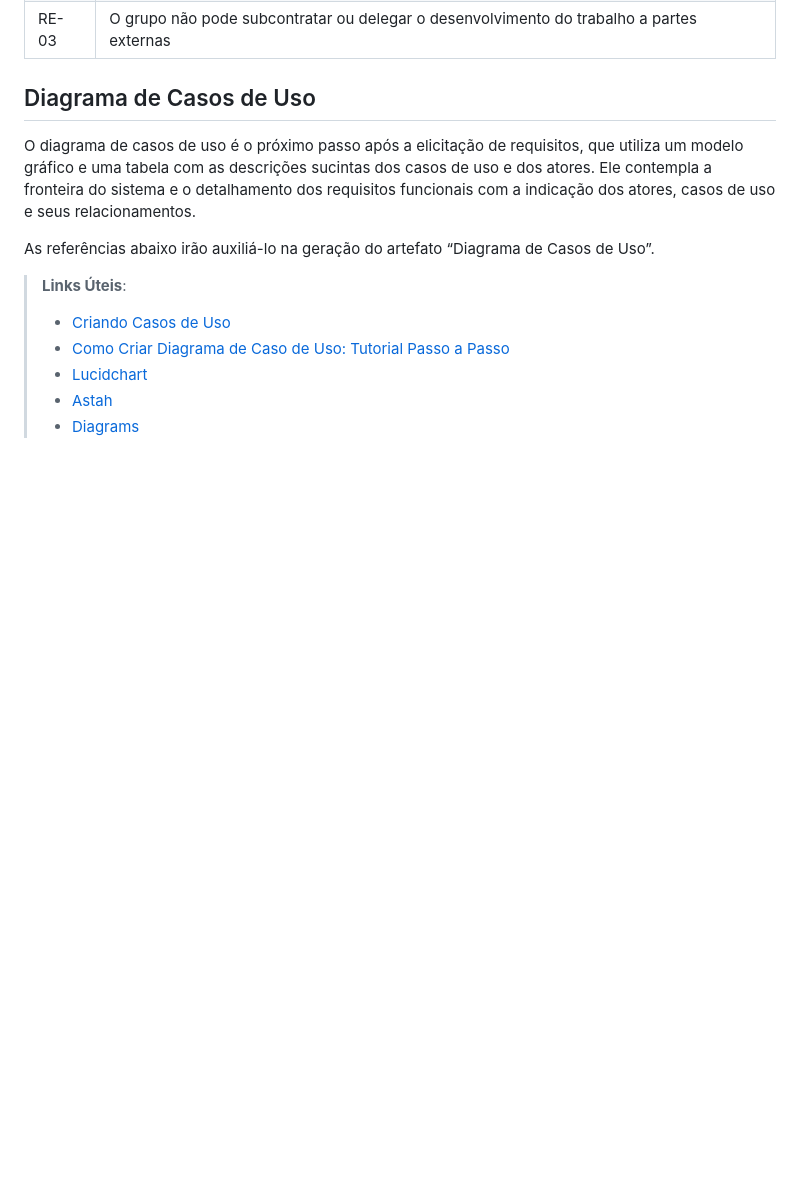
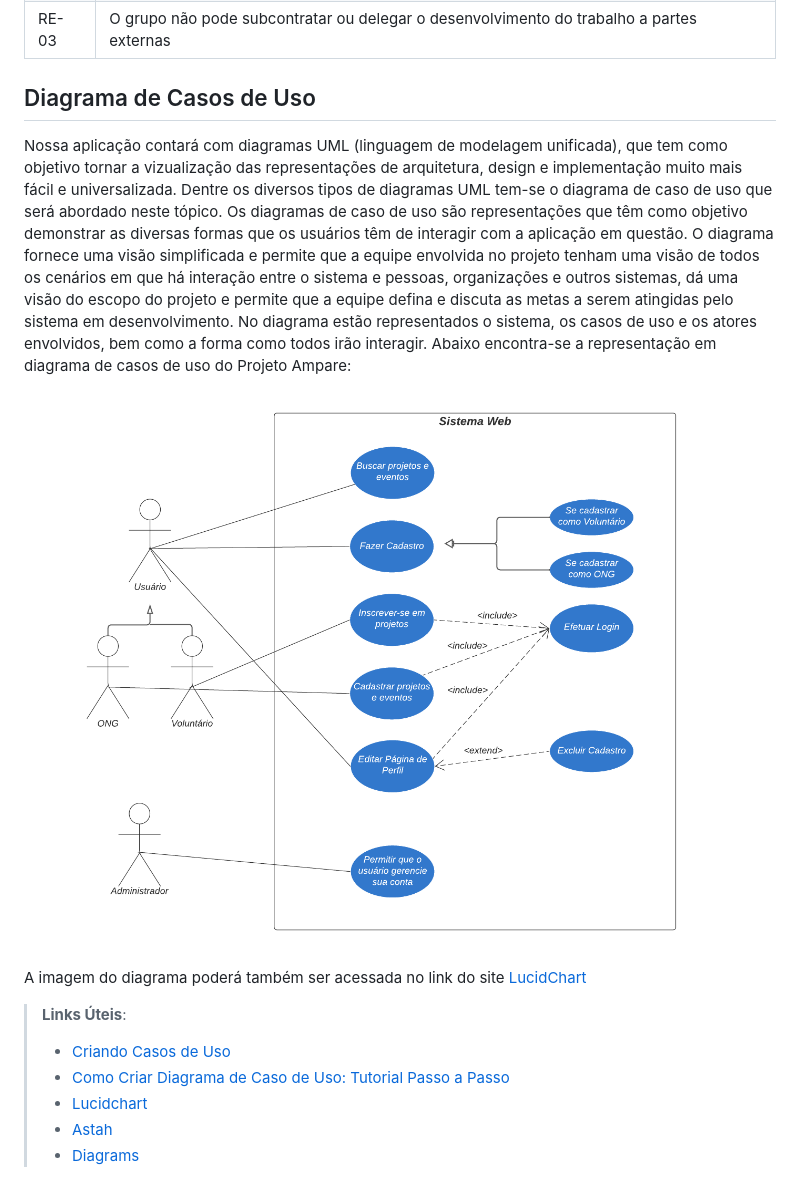
Before and after one commit to ICEI-PUC-Minas-PMV-SInt/pmv-sint-2023-2-e3-proj-back-t1-projeto-ampare, a Markdown page: docs/02-Especificação do Projeto.md, the part around the change. Drawn GitHub-style; pictures changed too: docs/img/casos_de_uso.png (added); blank space fills up the shorter version.

Commit message:
Adição de diagrama de casos de uso com alterações

```diff
--- a/docs/02-Especificação do Projeto.md
+++ b/docs/02-Especificação do Projeto.md
@@ -91,9 +91,14 @@ O projeto está restrito pelos itens apresentados na tabela a seguir.
 
 ## Diagrama de Casos de Uso
 
-O diagrama de casos de uso é o próximo passo após a elicitação de requisitos, que utiliza um modelo gráfico e uma tabela com as descrições sucintas dos casos de uso e dos atores. Ele contempla a fronteira do sistema e o detalhamento dos requisitos funcionais com a indicação dos atores, casos de uso e seus relacionamentos.
+Nossa aplicação contará com diagramas UML (linguagem de modelagem unificada), que tem como objetivo tornar a vizualização das representações de arquitetura, design e implementação muito mais fácil e universalizada. Dentre os diversos tipos de diagramas UML tem-se o diagrama de caso de uso que será abordado neste tópico.
+Os diagramas de caso de uso são representações que têm como objetivo demonstrar as diversas formas que os usuários têm de interagir com a aplicação em questão. O diagrama fornece uma visão simplificada e permite que a equipe envolvida no projeto tenham uma visão de todos os cenários em que há interação entre o sistema e pessoas, organizações e outros sistemas, dá uma visão do escopo do projeto e permite que a equipe defina e discuta as metas a serem atingidas pelo sistema em desenvolvimento.
+No diagrama estão representados o sistema, os casos de uso e os atores envolvidos, bem como a forma como todos irão interagir.
+Abaixo encontra-se a representação em diagrama de casos de uso do Projeto Ampare:
 
-As referências abaixo irão auxiliá-lo na geração do artefato “Diagrama de Casos de Uso”.
+![Diagrama de casos de Uso Ampare](/docs/img/casos_de_uso.png)
+
+A imagem do diagrama poderá também ser acessada no link do site [LucidChart](https://lucid.app/lucidchart/a8798927-3819-4b8d-a7b3-f642ab7a3310/edit?page=0_0&invitationId=inv_7a9af339-a918-4fc0-8668-4545849a38e3#)
 
 > **Links Úteis**:
 >
```
Also changed, not shown: docs/img/Diagrama de Caso de Uso.png (deleted).
